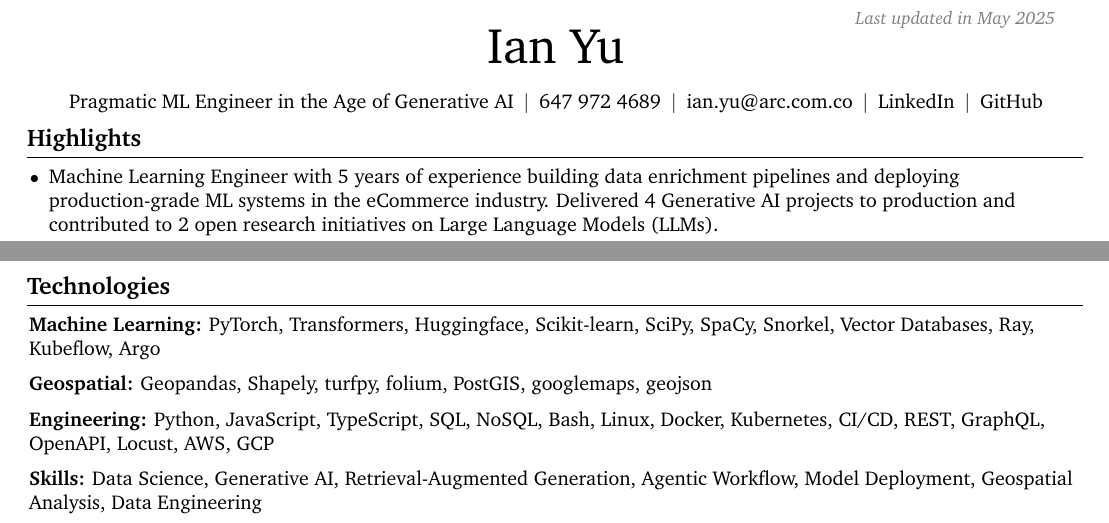
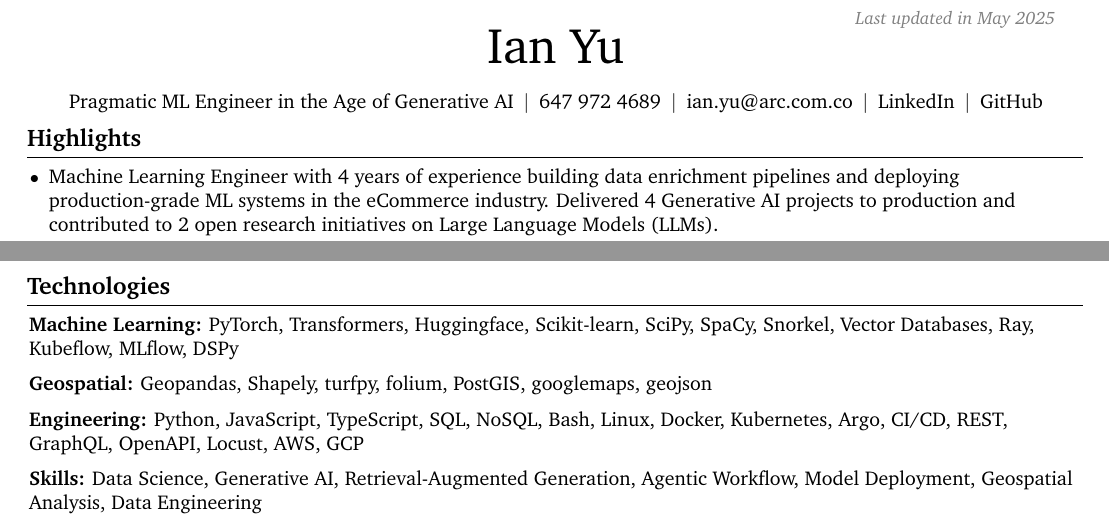
Before and after one commit to ianyu93/ianyu93, a LaTeX CV (resume.tex): two parts of the page, joined at a grey line, cut so that both start at the same text. Compiled offline with pdfLaTeX.

Commit message:
doc: add dspy

```diff
--- a/resume.tex
+++ b/resume.tex
@@ -190,7 +190,7 @@
 
     \begin{onecolentry}
         \begin{highlights}
-            \item Machine Learning Engineer with 5 years of experience building data enrichment pipelines and deploying production-grade ML systems in the eCommerce industry. Delivered 4 Generative AI projects to production and contributed to 2 open research initiatives on Large Language Models (LLMs).
+            \item Machine Learning Engineer with 4 years of experience building data enrichment pipelines and deploying production-grade ML systems in the eCommerce industry. Delivered 4 Generative AI projects to production and contributed to 2 open research initiatives on Large Language Models (LLMs).
             \item Proficient in production-grade Natural Language Processing (NLP), including LLMs, Retrieval-Augmented Generation (RAG), and Information Extraction \& Retrieval. Experienced with Google Cloud Platform, Kubernetes, Vertex AI, and vector databases.
         \end{highlights}
     \end{onecolentry}
@@ -288,7 +288,7 @@
     \section{Technologies}
 
     \begin{onecolentry}
-        \textbf{Machine Learning:} PyTorch, Transformers, Huggingface, Scikit-learn, SciPy, SpaCy, Snorkel, Vector Databases, Ray, Kubeflow, Argo
+      \textbf{Machine Learning:} PyTorch, Transformers, Huggingface, Scikit-learn, SciPy, SpaCy, Snorkel, Vector Databases, Ray, Kubeflow, MLflow, DSPy
     \end{onecolentry}
 
     \vspace{0.2 cm}
@@ -298,7 +298,7 @@
 
     \vspace{0.2 cm}
     \begin{onecolentry}
-        \textbf{Engineering:} Python, JavaScript, TypeScript, SQL, NoSQL, Bash, Linux, Docker, Kubernetes, CI/CD, REST, GraphQL, OpenAPI, Locust, AWS, GCP
+        \textbf{Engineering:} Python, JavaScript, TypeScript, SQL, NoSQL, Bash, Linux, Docker, Kubernetes, Argo, CI/CD, REST, GraphQL, OpenAPI, Locust, AWS, GCP
     \end{onecolentry}
 
     \vspace{0.2 cm}
```
Also changed, not shown: resume.pdf, 3 other files.
